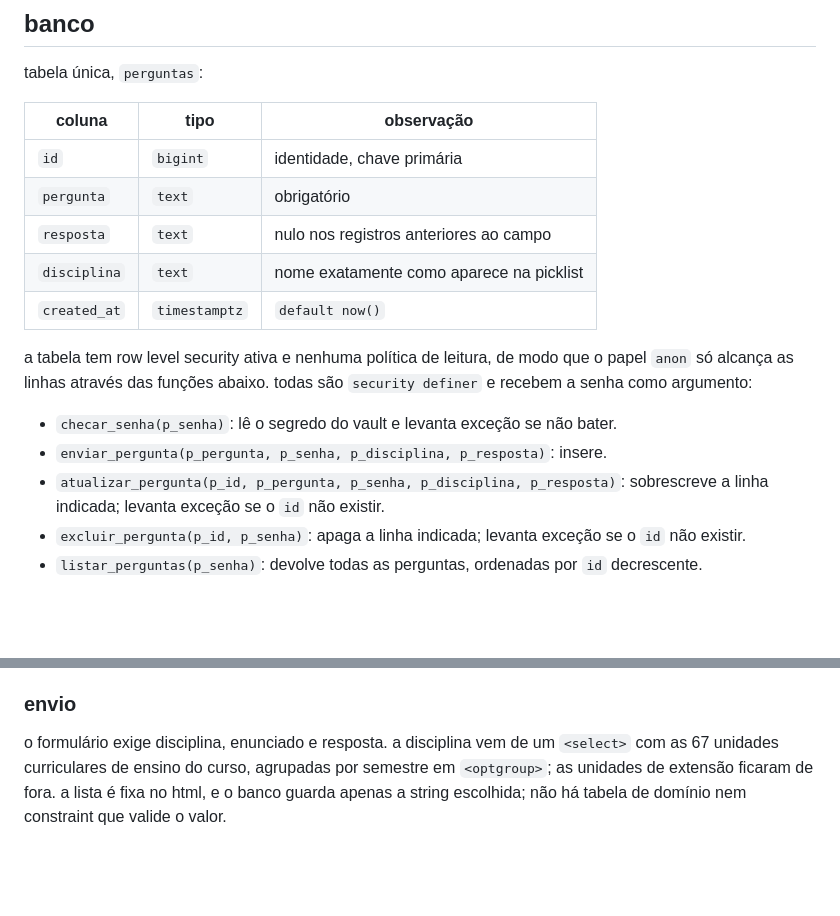
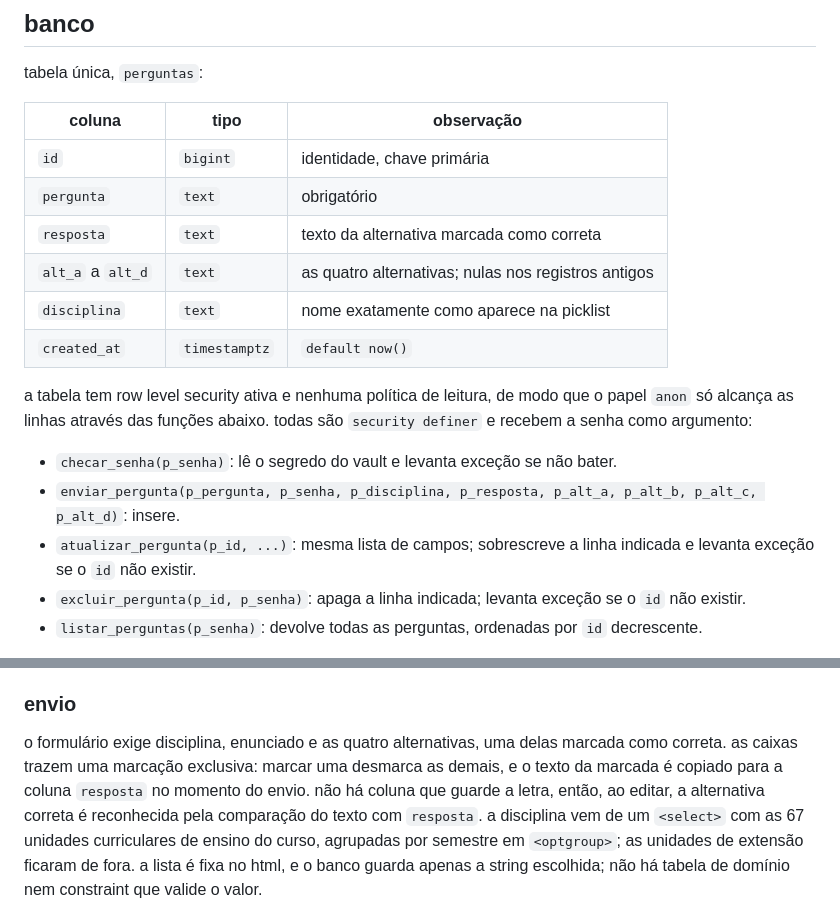
Before and after one commit to mvster1/perguntas-fisio, a Markdown page: README.md, 2 parts joined by grey strips. Rendered like a GitHub page; blank space fills up the shorter version.

Commit message:
documenta as alternativas e a coluna resposta derivada

```diff
--- a/README.md
+++ b/README.md
@@ -36,7 +36,8 @@ tabela única, `perguntas`:
 | --- | --- | --- |
 | `id` | `bigint` | identidade, chave primária |
 | `pergunta` | `text` | obrigatório |
-| `resposta` | `text` | nulo nos registros anteriores ao campo |
+| `resposta` | `text` | texto da alternativa marcada como correta |
+| `alt_a` a `alt_d` | `text` | as quatro alternativas; nulas nos registros antigos |
 | `disciplina` | `text` | nome exatamente como aparece na picklist |
 | `created_at` | `timestamptz` | `default now()` |
 
@@ -45,9 +46,10 @@ o papel `anon` só alcança as linhas através das funções abaixo. todas são
 `security definer` e recebem a senha como argumento:
 
 - `checar_senha(p_senha)`: lê o segredo do vault e levanta exceção se não bater.
-- `enviar_pergunta(p_pergunta, p_senha, p_disciplina, p_resposta)`: insere.
-- `atualizar_pergunta(p_id, p_pergunta, p_senha, p_disciplina, p_resposta)`:
-  sobrescreve a linha indicada; levanta exceção se o `id` não existir.
+- `enviar_pergunta(p_pergunta, p_senha, p_disciplina, p_resposta, p_alt_a, p_alt_b, p_alt_c, p_alt_d)`:
+  insere.
+- `atualizar_pergunta(p_id, ...)`: mesma lista de campos; sobrescreve a linha
+  indicada e levanta exceção se o `id` não existir.
 - `excluir_pergunta(p_id, p_senha)`: apaga a linha indicada; levanta exceção se
   o `id` não existir.
 - `listar_perguntas(p_senha)`: devolve todas as perguntas, ordenadas por `id`
@@ -74,7 +76,11 @@ direita, que colapsam em uma só abaixo de 900px.
 
 ### envio
 
-o formulário exige disciplina, enunciado e resposta. a disciplina vem de um
+o formulário exige disciplina, enunciado e as quatro alternativas, uma delas
+marcada como correta. as caixas trazem uma marcação exclusiva: marcar uma
+desmarca as demais, e o texto da marcada é copiado para a coluna `resposta` no
+momento do envio. não há coluna que guarde a letra, então, ao editar, a
+alternativa correta é reconhecida pela comparação do texto com `resposta`. a disciplina vem de um
 `<select>` com as 67 unidades curriculares de ensino do curso, agrupadas por
 semestre em `<optgroup>`; as unidades de extensão ficaram de fora. a lista é
 fixa no html, e o banco guarda apenas a string escolhida; não há tabela de
```
